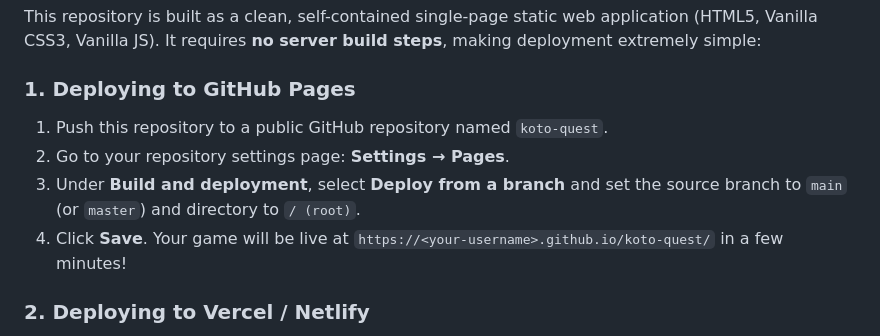
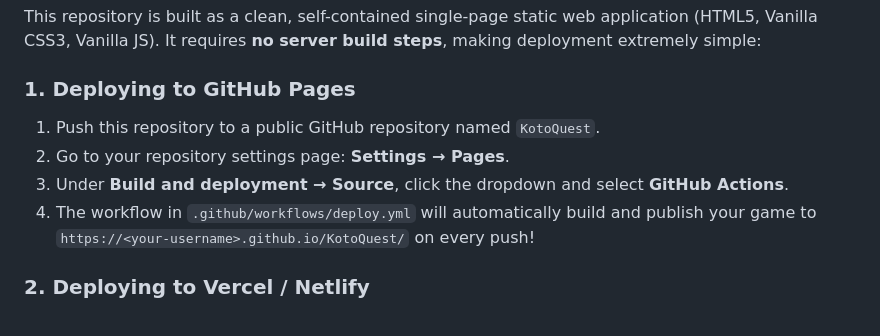
Before and after one commit to ash01ish/KotoQuest, a Markdown page: README.md, the part around the change. Rendered like a GitHub page.

Commit message:
Update README deployment instructions to match GitHub Actions

```diff
--- a/README.md
+++ b/README.md
@@ -36,10 +36,10 @@ KotoQuest exploits this by dynamically mapping Japanese grammar to your native l
 This repository is built as a clean, self-contained single-page static web application (HTML5, Vanilla CSS3, Vanilla JS). It requires **no server build steps**, making deployment extremely simple:
 
 ### 1. Deploying to GitHub Pages
-1. Push this repository to a public GitHub repository named `koto-quest`.
+1. Push this repository to a public GitHub repository named `KotoQuest`.
 2. Go to your repository settings page: **Settings &rarr; Pages**.
-3. Under **Build and deployment**, select **Deploy from a branch** and set the source branch to `main` (or `master`) and directory to `/ (root)`.
-4. Click **Save**. Your game will be live at `https://<your-username>.github.io/koto-quest/` in a few minutes!
+3. Under **Build and deployment &rarr; Source**, click the dropdown and select **GitHub Actions**.
+4. The workflow in `.github/workflows/deploy.yml` will automatically build and publish your game to `https://<your-username>.github.io/KotoQuest/` on every push!
 
 ### 2. Deploying to Vercel / Netlify
 1. Connect your GitHub account to [Vercel](https://vercel.com) or [Netlify](https://netlify.com).
```
